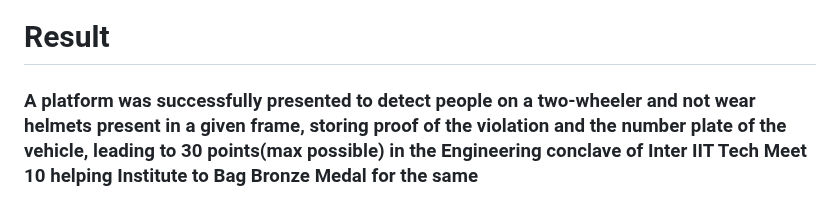
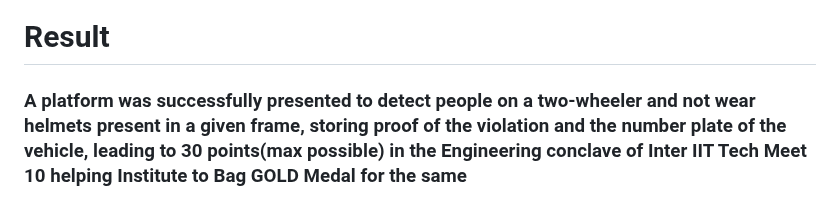
Before and after one commit to pranav-iitr/traffic-violation-detection-system, a Markdown page: README.md, the part around the change. GitHub-like rendering.

```diff
--- a/README.md
+++ b/README.md
@@ -96,4 +96,4 @@ python manage.py runserver
 
 # Result
 
-### A platform was successfully presented to detect people on a two-wheeler and not wear helmets present in a given frame, storing proof of the violation and the number plate of the vehicle, leading to 30 points(max possible) in the Engineering conclave of Inter IIT Tech Meet 10 helping Institute to Bag Bronze Medal for the same
+### A platform was successfully presented to detect people on a two-wheeler and not wear helmets present in a given frame, storing proof of the violation and the number plate of the vehicle, leading to 30 points(max possible) in the Engineering conclave of Inter IIT Tech Meet 10 helping Institute to Bag GOLD Medal for the same
```
